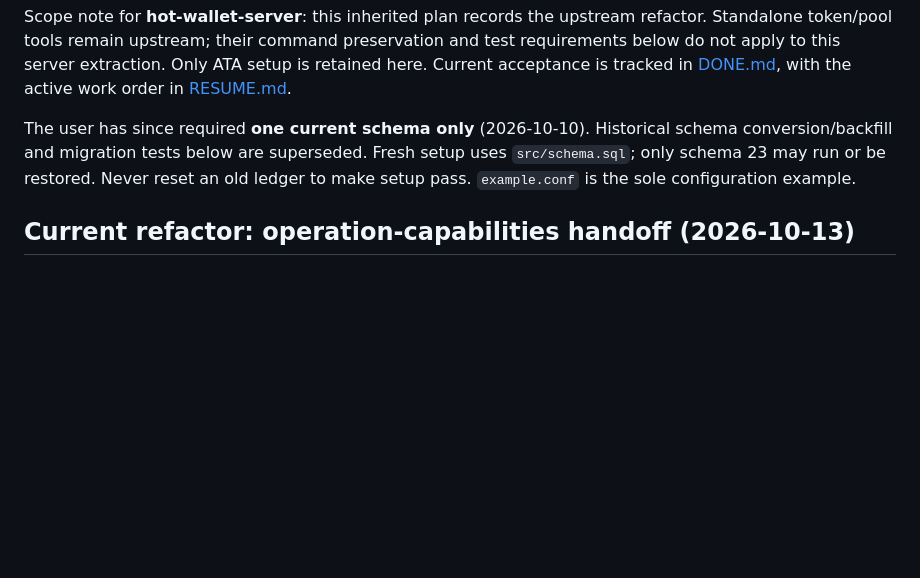
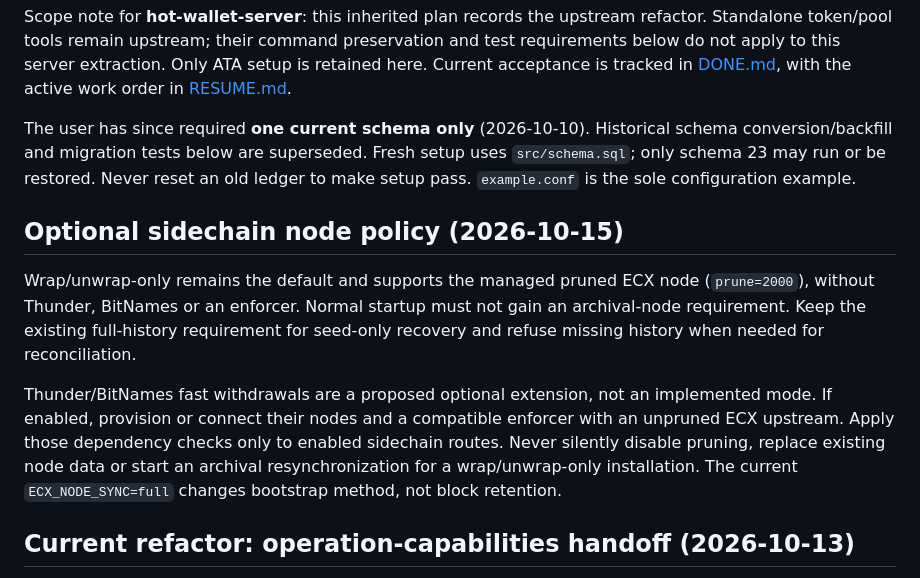
Before and after one commit to freewillydev/hot-wallet-server, a Markdown page: Docs/IMPLEMENTATION-PLAN.md, the part around the change. GitHub-like rendering; blank space fills up the shorter version.

Commit message:
Keep pruned ECX nodes sufficient for wrap-only deployments

```diff
--- a/Docs/IMPLEMENTATION-PLAN.md
+++ b/Docs/IMPLEMENTATION-PLAN.md
@@ -10,6 +10,20 @@ The user has since required **one current schema only** (2026-10-10). Historical
 schema conversion/backfill and migration tests below are superseded. Fresh setup
 uses `src/schema.sql`; only schema 23 may run or be restored. Never reset an old
 ledger to make setup pass. `example.conf` is the sole configuration example.
+
+## Optional sidechain node policy (2026-10-15)
+
+Wrap/unwrap-only remains the default and supports the managed pruned ECX node
+(`prune=2000`), without Thunder, BitNames or an enforcer. Normal startup must not
+gain an archival-node requirement. Keep the existing full-history requirement for
+seed-only recovery and refuse missing history when needed for reconciliation.
+
+Thunder/BitNames fast withdrawals are a proposed optional extension, not an
+implemented mode. If enabled, provision or connect their nodes and a compatible
+enforcer with an unpruned ECX upstream. Apply those dependency checks only to
+enabled sidechain routes. Never silently disable pruning, replace existing node
+data or start an archival resynchronization for a wrap/unwrap-only installation.
+The current `ECX_NODE_SYNC=full` changes bootstrap method, not block retention.
 
 ## Current refactor: operation-capabilities handoff (2026-10-13)
 
```
Also changed, not shown: Docs/INSTALL.md (+4 -0 lines).
